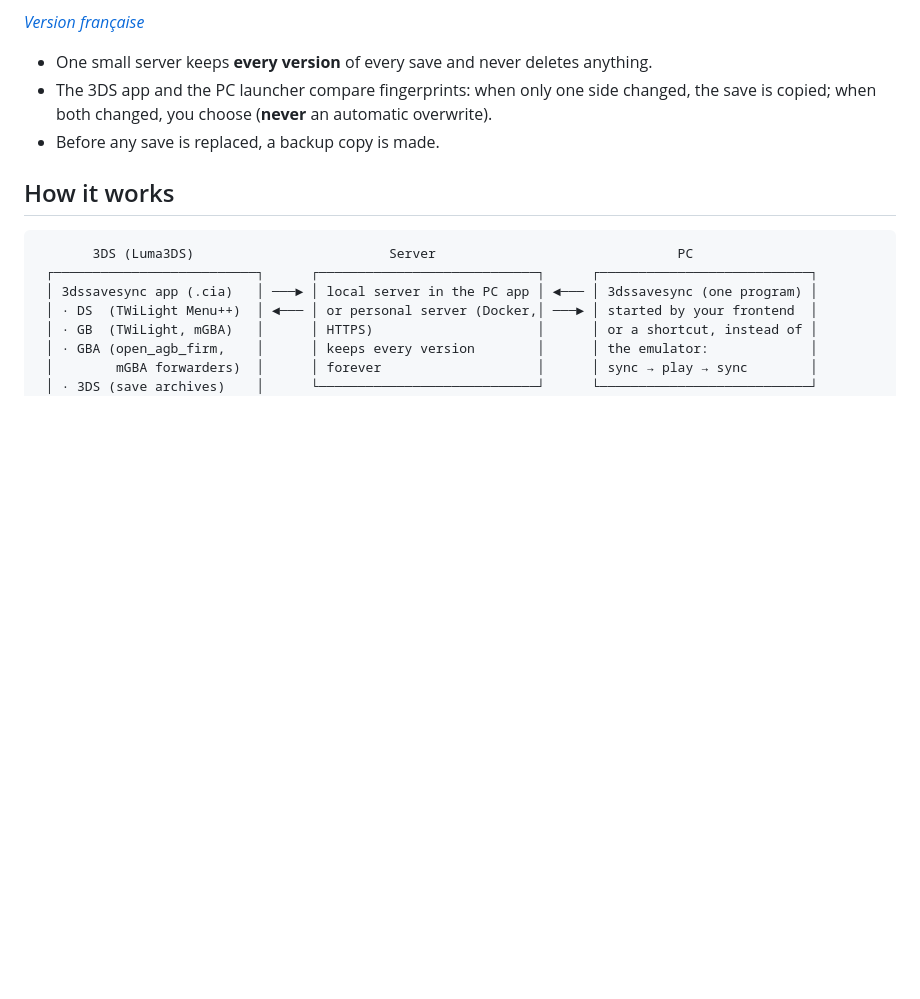
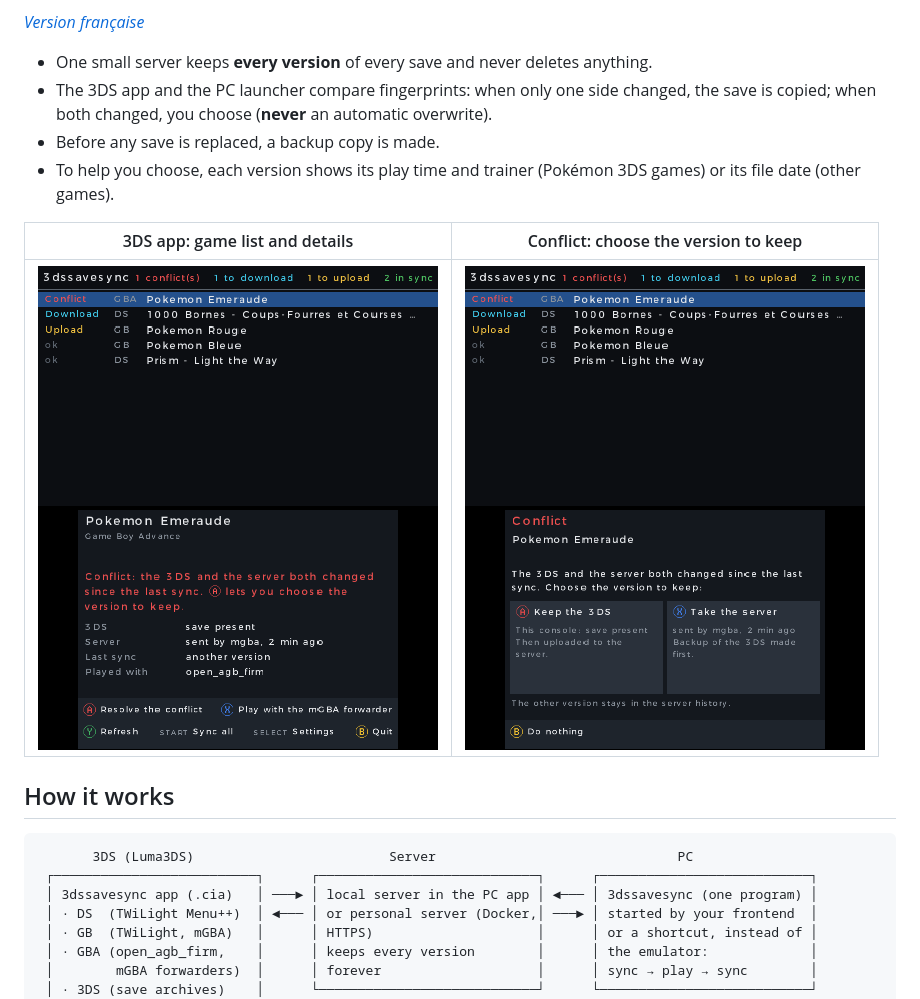
Before and after one commit to programgames/3dssavesync, a Markdown page: README.md, the part around the change. GitHub-like rendering; pictures changed too: docs/images/homebrew-en-1.png (added), docs/images/homebrew-en-2.png (added); blank space fills up the shorter version.

```diff
--- a/README.md
+++ b/README.md
@@ -7,6 +7,11 @@ Play the same game on a modded 3DS and on a PC emulator, without copying save fi
 - One small server keeps **every version** of every save and never deletes anything.
 - The 3DS app and the PC launcher compare fingerprints: when only one side changed, the save is copied; when both changed, you choose (**never** an automatic overwrite).
 - Before any save is replaced, a backup copy is made.
+- To help you choose, each version shows its play time and trainer (Pokémon 3DS games) or its file date (other games).
+
+| 3DS app: game list and details | Conflict: choose the version to keep |
+|---|---|
+| ![3DS app main screen](docs/images/homebrew-en-1.png) | ![3DS app conflict screen](docs/images/homebrew-en-2.png) |
 
 ## How it works
 
```
Also changed, not shown: README.fr.md (+5 -0 lines), docs/images/homebrew-fr-1.png (added), docs/images/homebrew-fr-2.png (added).
